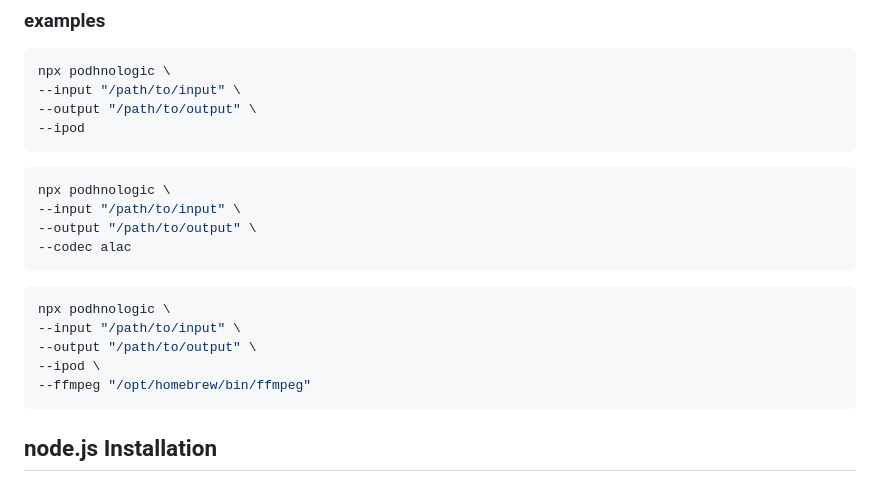
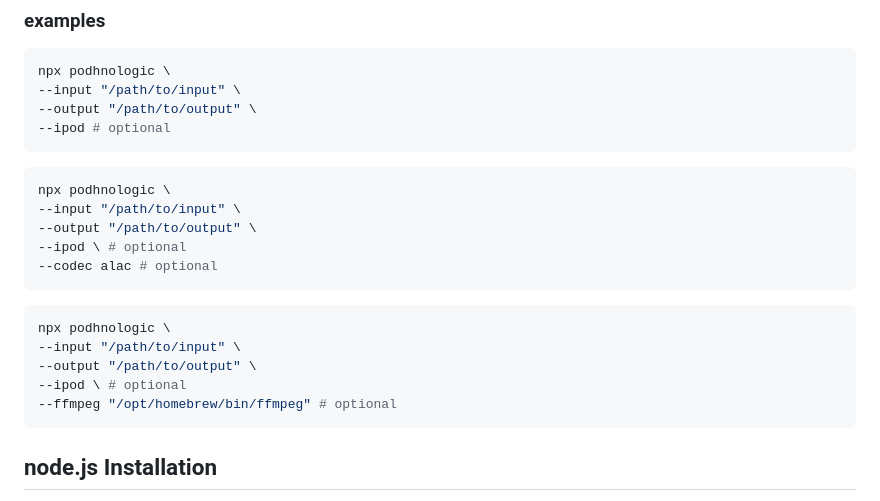
Before and after one commit to jmonster/podhnologic, a Markdown page: README.md, the part around the change. Rendered like a GitHub page.

Commit message:
clarify optional params

````diff
--- a/README.md
+++ b/README.md
@@ -81,22 +81,23 @@ npx podhnologic \
 npx podhnologic \
 --input "/path/to/input" \
 --output "/path/to/output" \
---ipod
+--ipod # optional
 ```
 
 ```sh
 npx podhnologic \
 --input "/path/to/input" \
 --output "/path/to/output" \
---codec alac
+--ipod \ # optional
+--codec alac # optional
 ```
 
 ```sh
 npx podhnologic \
 --input "/path/to/input" \
 --output "/path/to/output" \
---ipod \
---ffmpeg "/opt/homebrew/bin/ffmpeg"
+--ipod \ # optional
+--ffmpeg "/opt/homebrew/bin/ffmpeg" # optional
 ```
 
 ## node.js Installation
````
